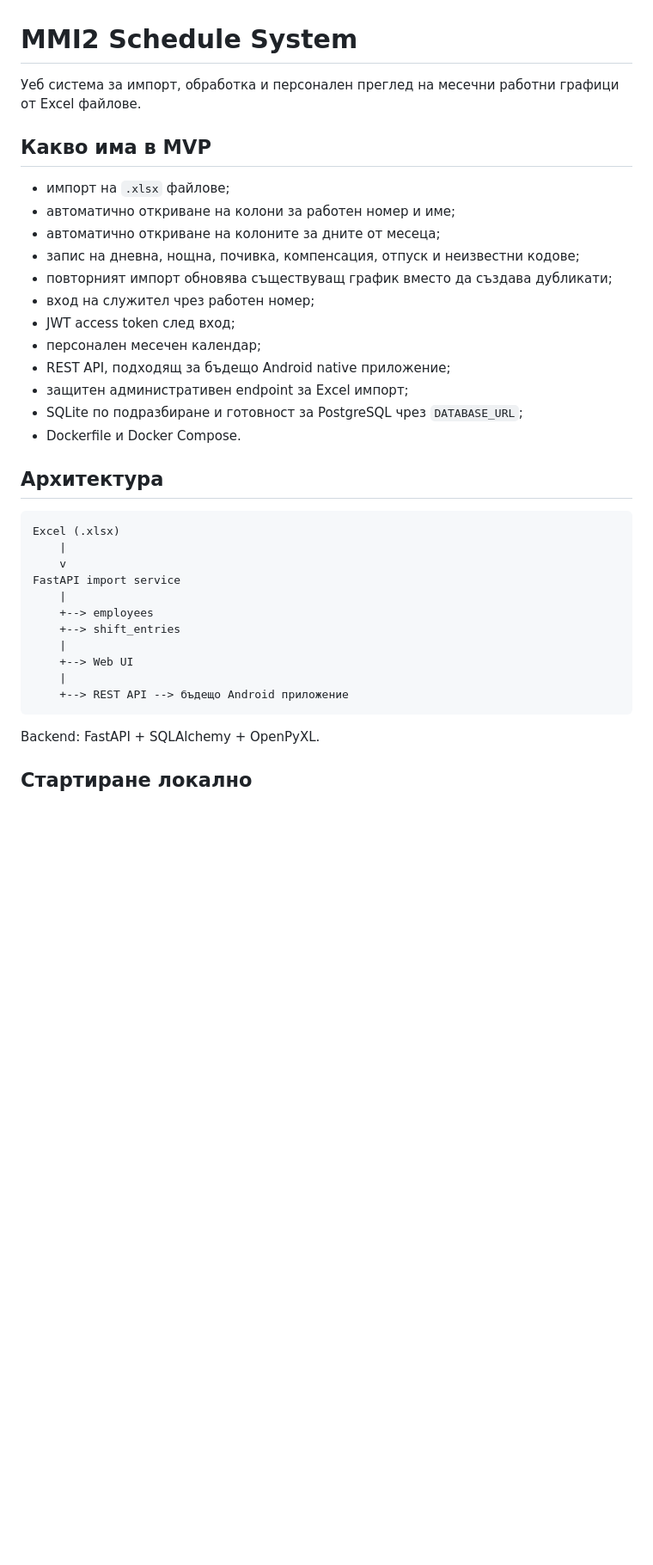
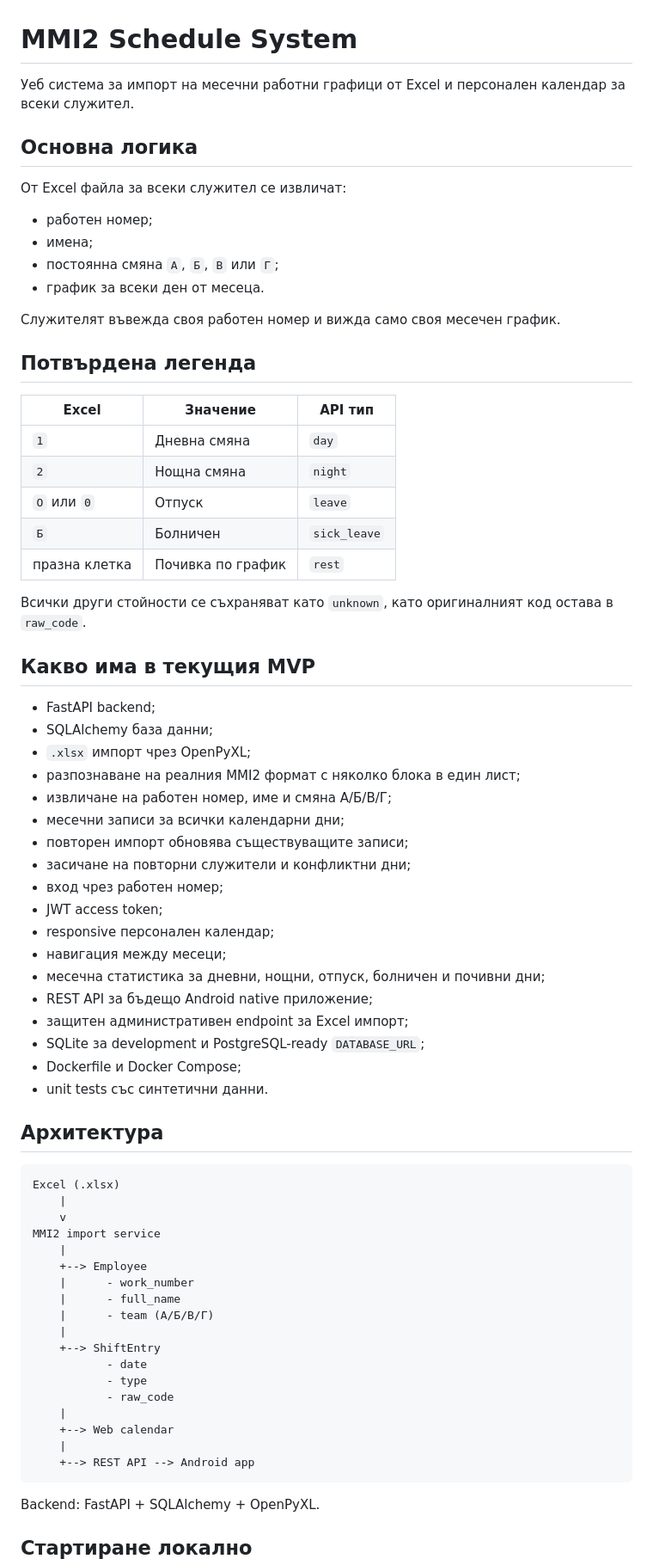
Before and after one commit to drnecrotix/MMI2, a Markdown page: README.md, the part around one of its changes. Shown at 86% size. Drawn GitHub-style; blank space fills up the shorter version.

Commit message:
docs: align README with confirmed schedule format

````diff
--- a/README.md
+++ b/README.md
@@ -1,21 +1,50 @@
 # MMI2 Schedule System
 
-Уеб система за импорт, обработка и персонален преглед на месечни работни графици от Excel файлове.
+Уеб система за импорт на месечни работни графици от Excel и персонален календар за всеки служител.
 
-## Какво има в MVP
+## Основна логика
 
-- импорт на `.xlsx` файлове;
-- автоматично откриване на колони за работен номер и име;
-- автоматично откриване на колоните за дните от месеца;
-- запис на дневна, нощна, почивка, компенсация, отпуск и неизвестни кодове;
-- повторният импорт обновява съществуващ график вместо да създава дубликати;
-- вход на служител чрез работен номер;
-- JWT access token след вход;
-- персонален месечен календар;
-- REST API, подходящ за бъдещо Android native приложение;
+От Excel файла за всеки служител се извличат:
+
+- работен номер;
+- имена;
+- постоянна смяна `А`, `Б`, `В` или `Г`;
+- график за всеки ден от месеца.
+
+Служителят въвежда своя работен номер и вижда само своя месечен график.
+
+## Потвърдена легенда
+
+| Excel | Значение | API тип |
+| --- | --- | --- |
+| `1` | Дневна смяна | `day` |
+| `2` | Нощна смяна | `night` |
+| `О` или `0` | Отпуск | `leave` |
+| `Б` | Болничен | `sick_leave` |
+| празна клетка | Почивка по график | `rest` |
+
+Всички други стойности се съхраняват като `unknown`, като оригиналният код остава в `raw_code`.
+
+## Какво има в текущия MVP
+
+- FastAPI backend;
+- SQLAlchemy база данни;
+- `.xlsx` импорт чрез OpenPyXL;
+- разпознаване на реалния MMI2 формат с няколко блока в един лист;
+- извличане на работен номер, име и смяна А/Б/В/Г;
+- месечни записи за всички календарни дни;
+- повторен импорт обновява съществуващите записи;
+- засичане на повторни служители и конфликтни дни;
+- вход чрез работен номер;
+- JWT access token;
+- responsive персонален календар;
+- навигация между месеци;
+- месечна статистика за дневни, нощни, отпуск, болничен и почивни дни;
+- REST API за бъдещо Android native приложение;
 - защитен административен endpoint за Excel импорт;
-- SQLite по подразбиране и готовност за PostgreSQL чрез `DATABASE_URL`;
-- Dockerfile и Docker Compose.
+- SQLite за development и PostgreSQL-ready `DATABASE_URL`;
+- Dockerfile и Docker Compose;
+- unit tests със синтетични данни.
 
 ## Архитектура
 
@@ -23,14 +52,21 @@
 Excel (.xlsx)
     |
     v
-FastAPI import service
+MMI2 import service
     |
-    +--> employees
-    +--> shift_entries
+    +--> Employee
+    |      - work_number
+    |      - full_name
+    |      - team (А/Б/В/Г)
     |
-    +--> Web UI
+    +--> ShiftEntry
+           - date
+           - type
+           - raw_code
     |
-    +--> REST API --> бъдещо Android приложение
+    +--> Web calendar
+    |
+    +--> REST API --> Android app
 ```
 
 Backend: FastAPI + SQLAlchemy + OpenPyXL.
````
Also changed, not shown: other parts of README.md (+52 -41 lines).
